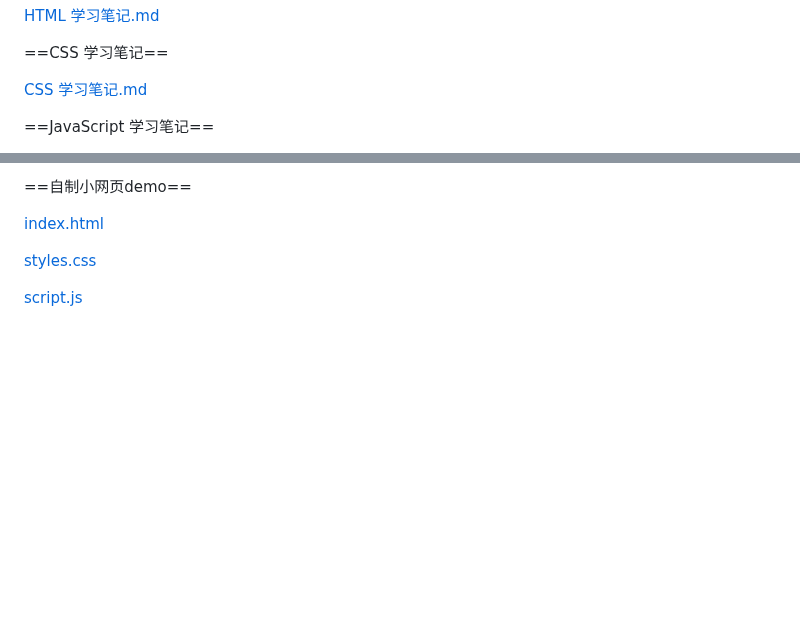
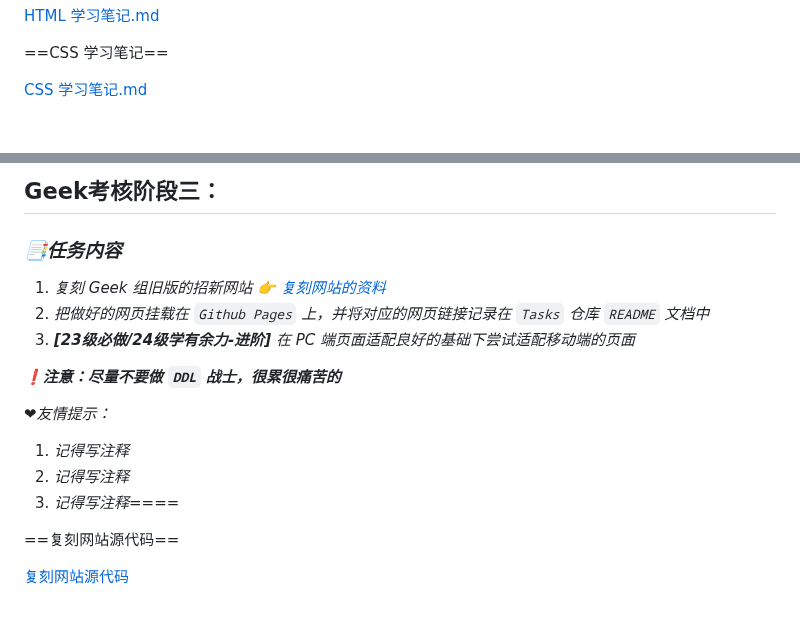
Before and after one commit to rgfdhkh/Tasks, a Markdown page: README.md, 2 parts joined by grey strips. Rendered like a GitHub page; blank space fills up the shorter version.

```diff
--- a/README.md
+++ b/README.md
@@ -88,5 +88,4 @@
 
 [CSS 学习笔记.md](https://github.com/rgfdhkh/Tasks/blob/main/CSS-%E5%AD%A6%E4%B9%A0%E7%AC%94%E8%AE%B0.md "https://github.com/rgfdhkh/Tasks/blob/main/CSS-%E5%AD%A6%E4%B9%A0%E7%AC%94%E8%AE%B0.md")
 
-==JavaScript 学习笔记==
 
@@ -94,8 +92,22 @@
 
-==自制小网页demo==
+## Geek考核阶段三：
 
-[index.html](https://github.com/rgfdhkh/Tasks/blob/main/index.html "https://github.com/rgfdhkh/Tasks/blob/main/index.html")
+### *📑任务内容*
 
-[styles.css](https://github.com/rgfdhkh/Tasks/blob/main/styles.css "https://github.com/rgfdhkh/Tasks/blob/main/styles.css")
+1. *复刻 Geek 组旧版的招新网站 👉 [复刻网站的资料](https://github.com/ntgeek/2024-Geek/blob/first_half_tasks/复刻招新网站要求点.zip)*
+2. *把做好的网页挂载在 `Github Pages` 上，并将对应的网页链接记录在 `Tasks` 仓库 `README` 文档中*
+3. ***[23级必做/24级学有余力-进阶]** 在 PC 端页面适配良好的基础下尝试适配移动端的页面*
 
-[script.js](https://github.com/rgfdhkh/Tasks/blob/main/script.js "https://github.com/rgfdhkh/Tasks/blob/main/script.js")
+*❗**注意：尽量不要做 `DDL` 战士，很累很痛苦的***
+
+*❤友情提示：*
+
+1. *记得写注释*
+2. *记得写注释*
+3. *记得写注释==*==
+
+
+
+==复刻网站源代码==
+
+[复刻网站源代码](https://github.com/rgfdhkh/Tasks/tree/main/%E5%A4%8D%E5%88%BB%E7%BD%91%E7%AB%99 "https://github.com/rgfdhkh/Tasks/tree/main/%E5%A4%8D%E5%88%BB%E7%BD%91%E7%AB%99")
```
Also changed, not shown: other parts of README.md (+0 -1 lines).
